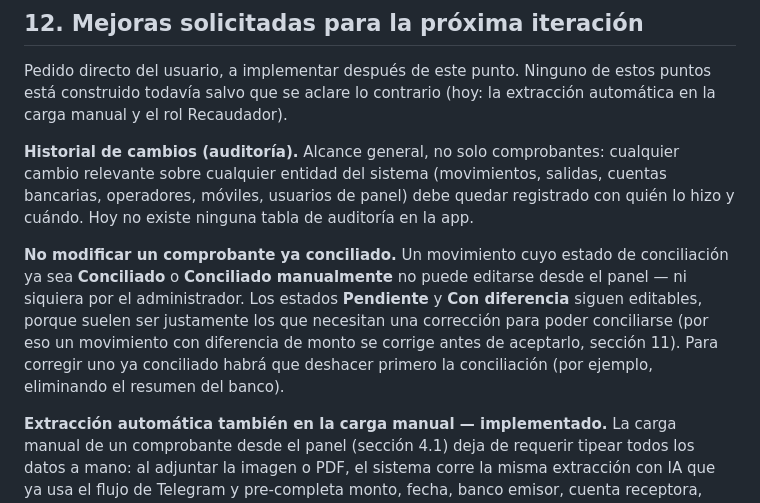
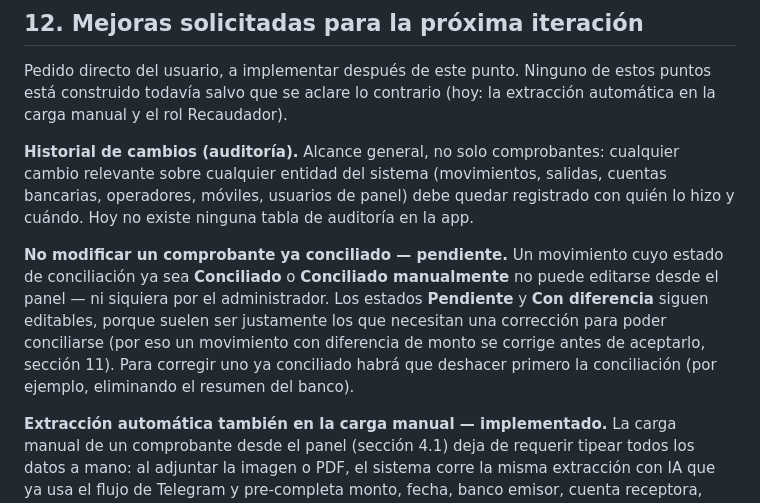
Before and after one commit to maricle/concilia, a Markdown page: spec-conciliacion-bancaria.md, the part around the change. GitHub-like rendering.

Commit message:
Marcar como pendiente el bloqueo de edicion de comprobantes conciliados

```diff
--- a/spec-conciliacion-bancaria.md
+++ b/spec-conciliacion-bancaria.md
@@ -167,7 +167,7 @@ Pedido directo del usuario, a implementar después de este punto. Ninguno de est
 
 **Historial de cambios (auditoría).** Alcance general, no solo comprobantes: cualquier cambio relevante sobre cualquier entidad del sistema (movimientos, salidas, cuentas bancarias, operadores, móviles, usuarios de panel) debe quedar registrado con quién lo hizo y cuándo. Hoy no existe ninguna tabla de auditoría en la app.
 
-**No modificar un comprobante ya conciliado.** Un movimiento cuyo estado de conciliación ya sea **Conciliado** o **Conciliado manualmente** no puede editarse desde el panel — ni siquiera por el administrador. Los estados **Pendiente** y **Con diferencia** siguen editables, porque suelen ser justamente los que necesitan una corrección para poder conciliarse (por eso un movimiento con diferencia de monto se corrige antes de aceptarlo, sección 11). Para corregir uno ya conciliado habrá que deshacer primero la conciliación (por ejemplo, eliminando el resumen del banco).
+**No modificar un comprobante ya conciliado — pendiente.** Un movimiento cuyo estado de conciliación ya sea **Conciliado** o **Conciliado manualmente** no puede editarse desde el panel — ni siquiera por el administrador. Los estados **Pendiente** y **Con diferencia** siguen editables, porque suelen ser justamente los que necesitan una corrección para poder conciliarse (por eso un movimiento con diferencia de monto se corrige antes de aceptarlo, sección 11). Para corregir uno ya conciliado habrá que deshacer primero la conciliación (por ejemplo, eliminando el resumen del banco).
 
 **Extracción automática también en la carga manual — implementado.** La carga manual de un comprobante desde el panel (sección 4.1) deja de requerir tipear todos los datos a mano: al adjuntar la imagen o PDF, el sistema corre la misma extracción con IA que ya usa el flujo de Telegram y pre-completa monto, fecha, banco emisor, cuenta receptora, titular, etc. Quien carga el comprobante revisa y corrige esos datos antes de guardar, igual que hace el operador por Telegram.
 
```
Also changed, not shown: spec-tecnico-conciliacion-bancaria.md (+1 -1 lines).
